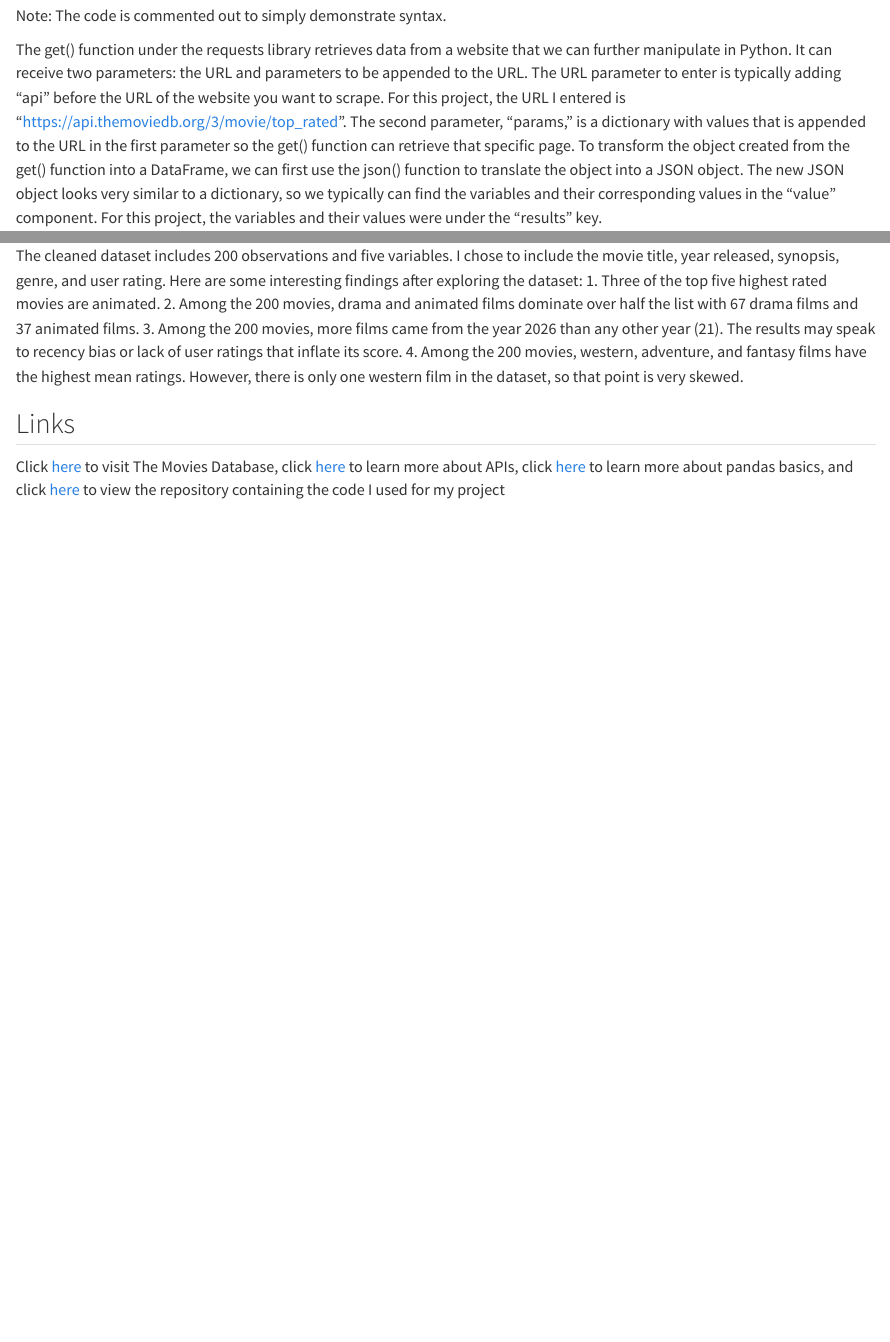
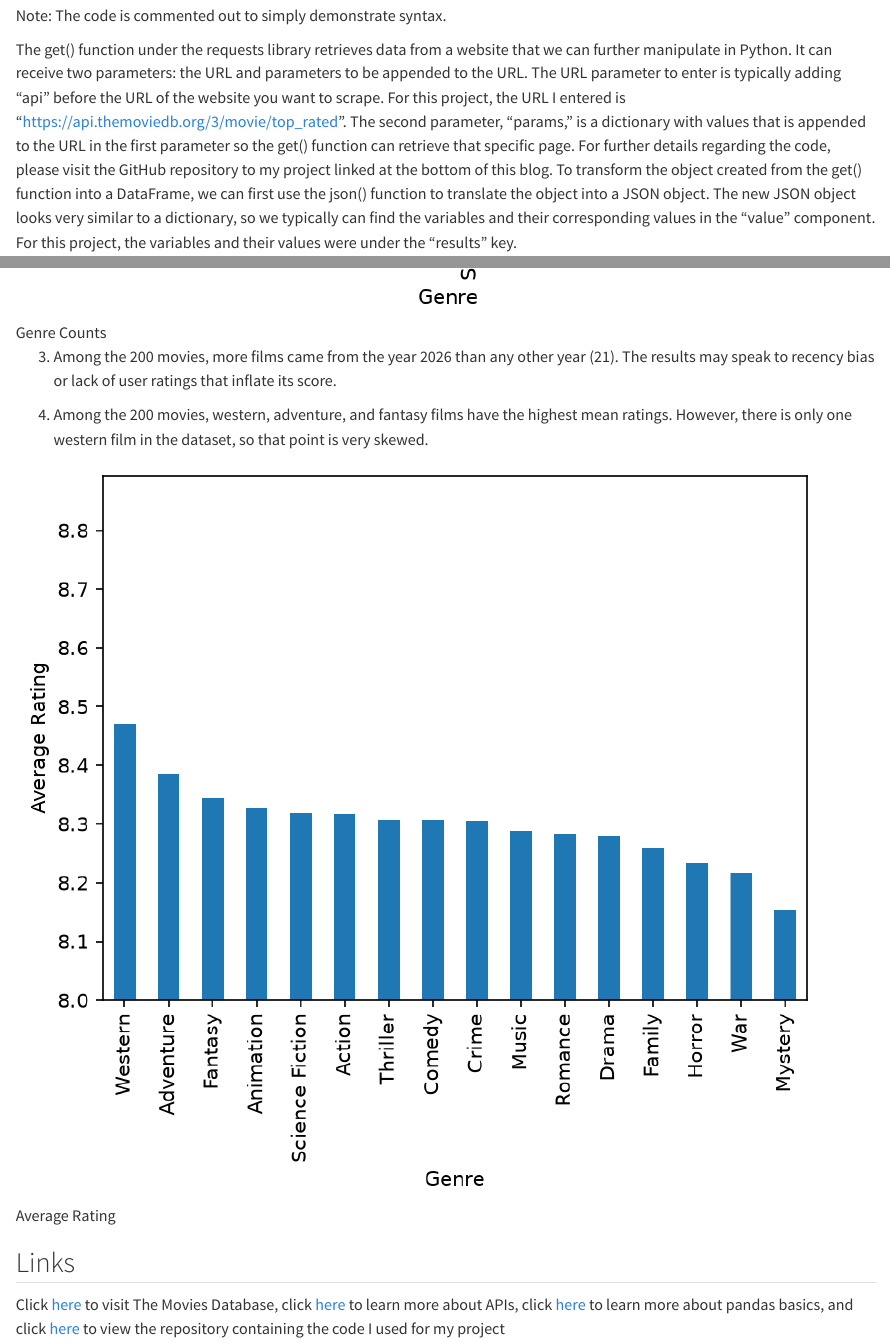
Before and after one commit to richhuang000/richhuang000.github.io, a Quarto document (data_acquisition.qmd): the page in a window 1100 px wide, from 700 px down, and a second part further down, joined at a grey line. Rendered offline with R 4.5, knitr and Pandoc in place of Quarto, with nearby package versions; long lines of code are wrapped.

Commit message:
edited data blog

````diff
--- a/data_acquisition.qmd
+++ b/data_acquisition.qmd
@@ -16,7 +16,7 @@
 
 Note: The code is commented out to simply demonstrate syntax.
 
-The get() function under the requests library retrieves data from a website that we can further manipulate in Python. It can receive two parameters: the URL and parameters to be appended to the URL. The URL parameter to enter is typically adding “api” before the URL of the website you want to scrape. For this project, the URL I entered is “https://api.themoviedb.org/3/movie/top_rated". The second parameter, “params,” is a dictionary with values that is appended to the URL in the first parameter so the get() function can retrieve that specific page. To transform the object created from the get() function into a DataFrame, we can first use the json() function to translate the object into a JSON object. The new JSON object looks very similar to a dictionary, so we typically can find the variables and their corresponding values in the “value” component. For this project, the variables and their values were under the “results” key.
+The get() function under the requests library retrieves data from a website that we can further manipulate in Python. It can receive two parameters: the URL and parameters to be appended to the URL. The URL parameter to enter is typically adding “api” before the URL of the website you want to scrape. For this project, the URL I entered is “https://api.themoviedb.org/3/movie/top_rated". The second parameter, “params,” is a dictionary with values that is appended to the URL in the first parameter so the get() function can retrieve that specific page. For further details regarding the code, please visit the GitHub repository to my project linked at the bottom of this blog. To transform the object created from the get() function into a DataFrame, we can first use the json() function to translate the object into a JSON object. The new JSON object looks very similar to a dictionary, so we typically can find the variables and their corresponding values in the “value” component. For this project, the variables and their values were under the “results” key.
 
 ```{json}
 {'page': 13,
@@ -45,10 +45,18 @@
 ## EDA Highlights
 
 The cleaned dataset includes 200 observations and five variables. I chose to include the movie title, year released, synopsis, genre, and user rating. Here are some interesting findings after exploring the dataset:
+
 1. Three of the top five highest rated movies are animated.
+
 2. Among the 200 movies, drama and animated films dominate over half   the list with 67 drama films and 37 animated films.
+
+![Genre Counts](images/genre_counts.png)
+
 3. Among the 200 movies, more films came from the year 2026 than any other year (21). The results may speak to recency bias or lack of user ratings that inflate its score.
+
 4. Among the 200 movies, western, adventure, and fantasy films have the highest mean ratings. However, there is only one western film in the dataset, so that point is very skewed.
+
+![Average Rating](images/average_rating_by_genre.png)
 
 ## Links
 
````
Also changed, not shown: book_report.qmd (added), docs/search.json, images/average_rating_by_genre.png (added), images/genre_counts.png (added), 4 other files.
